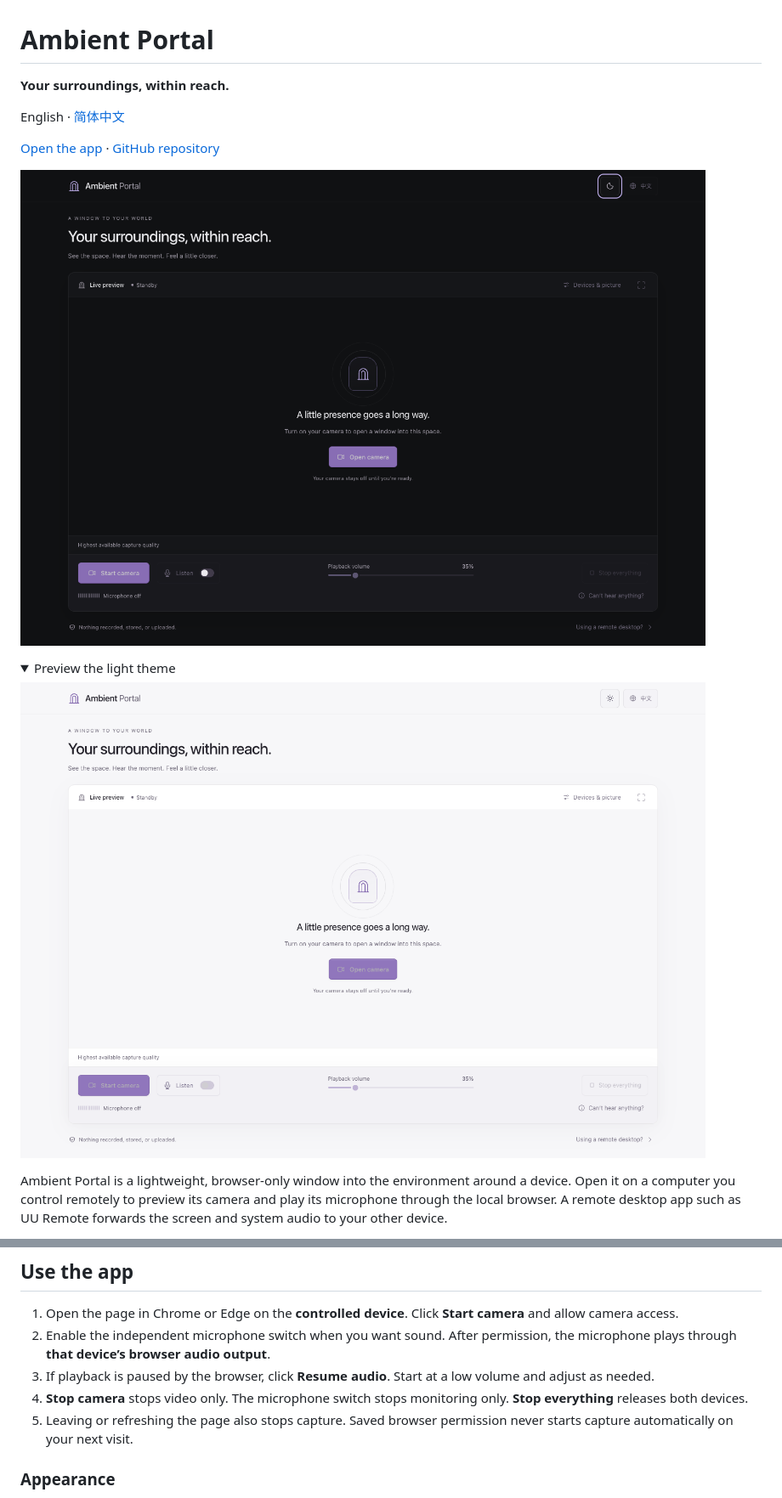
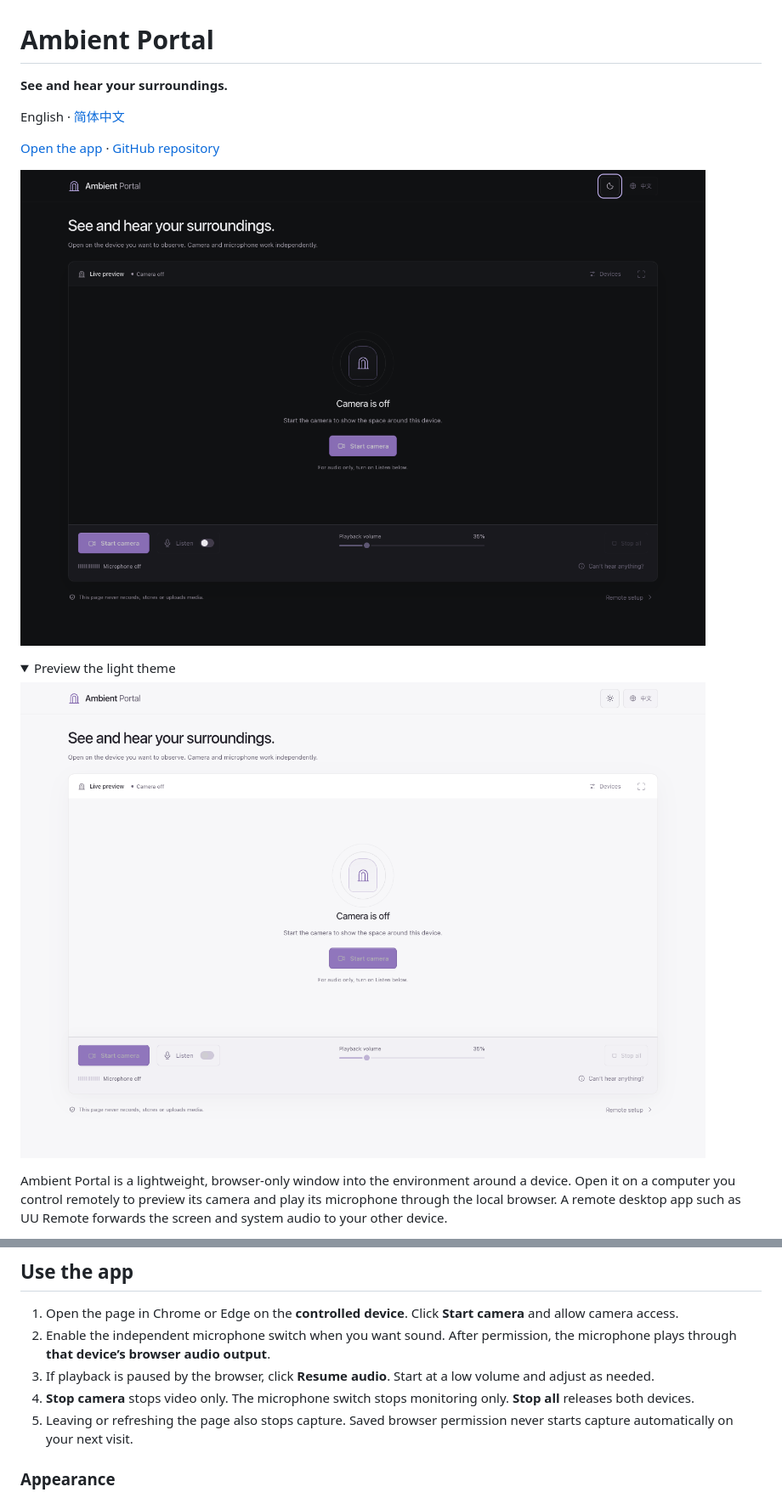
Before and after one commit to HangLark/ambient-portal, a Markdown page: README.en.md, 2 parts joined by grey strips. Shown at 85% size. Rendered like a GitHub page; pictures changed too: docs/preview.en-US.png, docs/preview.light.en-US.png; folded sections open.

```diff
--- a/README.en.md
+++ b/README.en.md
@@ -1,6 +1,6 @@
 # Ambient Portal
 
-**Your surroundings, within reach.**
+**See and hear your surroundings.**
 
 English · [简体中文](README.md)
 
@@ -60,7 +61,7 @@ Production preview: `http://127.0.0.1:4173/ambient-portal/`. The preview server
 1. Open the page in Chrome or Edge on the **controlled device**. Click **Start camera** and allow camera access.
 2. Enable the independent microphone switch when you want sound. After permission, the microphone plays through **that device’s browser audio output**.
 3. If playback is paused by the browser, click **Resume audio**. Start at a low volume and adjust as needed.
-4. **Stop camera** stops video only. The microphone switch stops monitoring only. **Stop everything** releases both devices.
+4. **Stop camera** stops video only. The microphone switch stops monitoring only. **Stop all** releases both devices.
 5. Leaving or refreshing the page also stops capture. Saved browser permission never starts capture automatically on your next visit.
 
 ### Appearance
```
Also changed, not shown: other parts of README.en.md (+9 -5 lines), README.md (+11 -7 lines), docs/preview.light.zh-CN.png, docs/preview.zh-CN.png, 9 other files.
